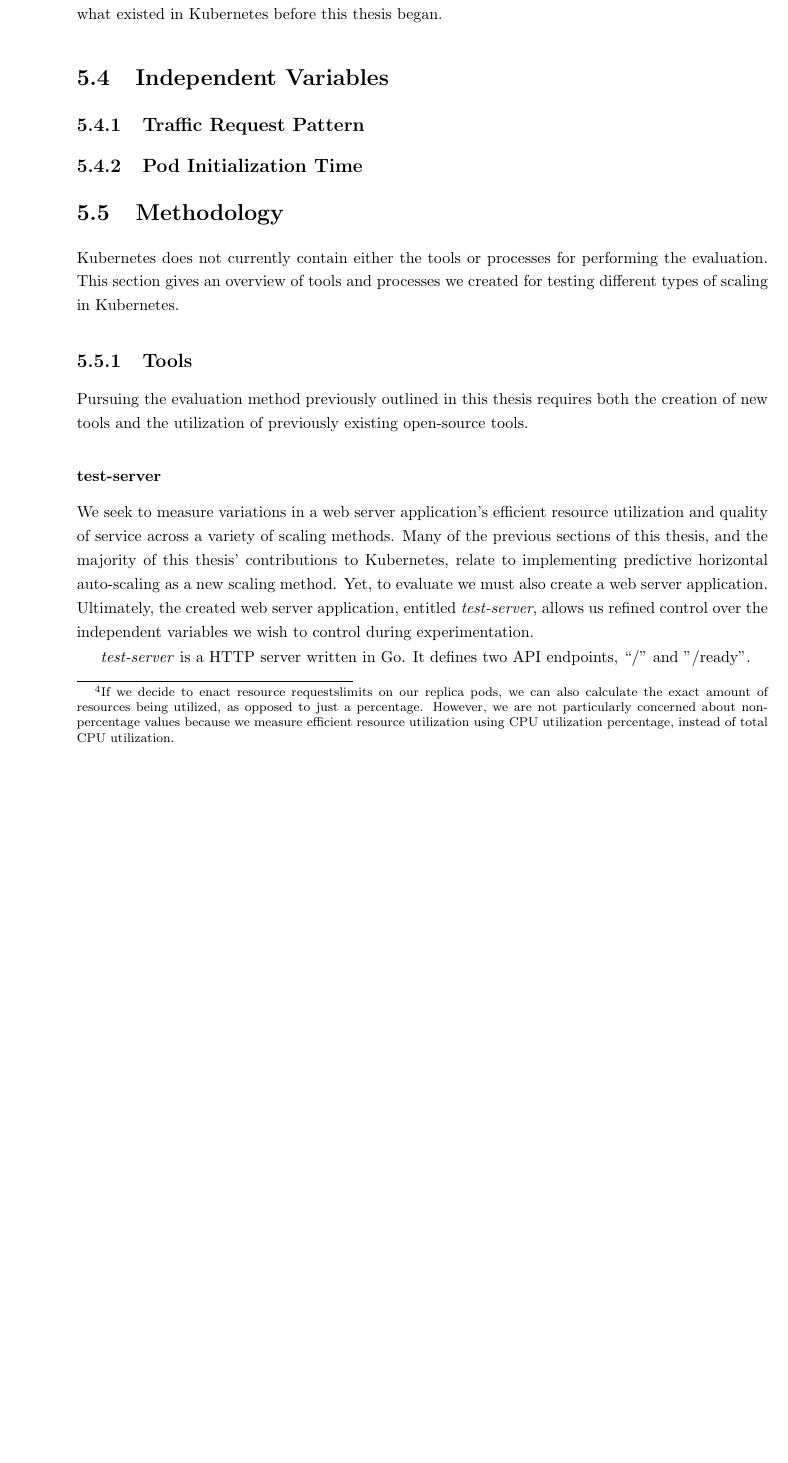
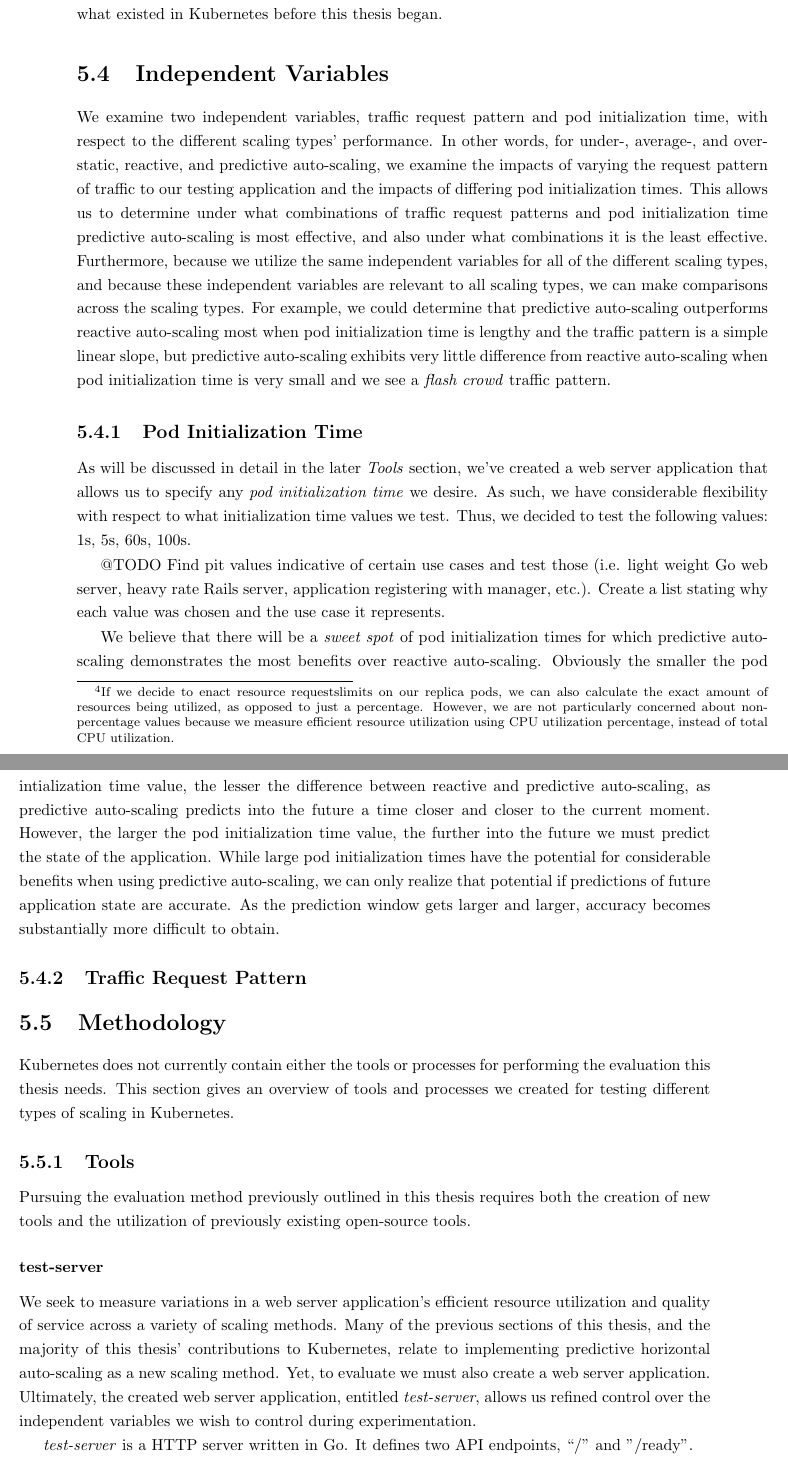
Before and after one commit to mattjmcnaughton/thesis, a LaTeX thesis (writing/thesis.tex, which reads writing/chapters/evaluation/independent-variables.tex, writing/chapters/evaluation/independent-variables/pod-initialization-time.tex, writing/chapters/evaluation/methodology.tex): part of page 39 of 47 before the commit and two parts of pages 39 and 40 of 48 after it, the two joined at a grey line, cut so that both start at the same text, the shorter picture padded with empty space. Compiled offline with pdfLaTeX.

Commit message:
Add ind variable pod init time to eval
Add a discussion of the independent variable `pod initialization time`
to the `independent variables` section. Include comments on how we
expect this variables value to impact our results.

Signed-off-by: mattjmcnaughton <mattjmcnaughton@gmail.com>

```diff
--- a/writing/chapters/evaluation/independent-variables.tex
+++ b/writing/chapters/evaluation/independent-variables.tex
@@ -1,7 +1,24 @@
-\subsection{Traffic Request Pattern}
-
-\input{chapters/evaluation/independent-variables/traffic-request-pattern}
+We examine two independent variables, traffic request pattern and pod
+initialization time, with respect to the different scaling types' performance.
+In other words, for under-, average-, and over-static, reactive, and predictive
+auto-scaling, we examine the impacts of varying the request pattern of traffic
+to our testing application and the impacts of differing pod initialization
+times. This allows us to determine under what combinations of traffic request
+patterns and pod initialization time predictive auto-scaling is most effective,
+and also under what combinations it is the least effective. Furthermore, because
+we utilize the same independent variables for all of the different scaling
+types, and because these independent variables are relevant to all scaling
+types, we can make comparisons across the scaling types. For example, we could
+determine that predictive auto-scaling outperforms reactive auto-scaling most
+when pod initialization time is lengthy and the traffic pattern is a simple
+linear slope, but predictive auto-scaling exhibits very little difference from
+reactive auto-scaling when pod initialization time is very small and we see a
+\textit{flash crowd} traffic pattern.
 
 \subsection{Pod Initialization Time}
 
 \input{chapters/evaluation/independent-variables/pod-initialization-time}
+
+\subsection{Traffic Request Pattern}
+
+\input{chapters/evaluation/independent-variables/traffic-request-pattern}
--- a/writing/chapters/evaluation/independent-variables/pod-initialization-time.tex
+++ b/writing/chapters/evaluation/independent-variables/pod-initialization-time.tex
@@ -0,0 +1,22 @@
+As will be discussed in detail in the later \textit{Tools} section, we've created a web
+server application that allows us to specify any \textit{pod
+initialization time} we desire. As such, we have considerable flexibility with
+respect to what initialization time values we test. Thus, we decided to test the
+following values: 1s, 5s, 60s, 100s.
+
+@TODO Find pit values indicative of certain use cases and test those (i.e. light
+weight Go web server, heavy rate Rails server, application registering with
+manager, etc.). Create a list stating why each value was chosen
+and the use case it represents.
+
+We believe that there will be a \textit{sweet spot} of pod initialization times
+for which predictive auto-scaling demonstrates the most benefits over reactive
+auto-scaling. Obviously the smaller the pod intialization time value, the lesser
+the difference between reactive and predictive auto-scaling, as predictive
+auto-scaling predicts into the future a time closer and closer to the current
+moment. However, the larger the pod initialization time value, the further into
+the future we must predict the state of the application. While large pod
+initialization times have the potential for considerable benefits when using
+predictive auto-scaling, we can only realize that potential if predictions of
+future application state are accurate. As the prediction window gets larger and
+larger, accuracy becomes substantially more difficult to obtain.
--- a/writing/chapters/evaluation/methodology.tex
+++ b/writing/chapters/evaluation/methodology.tex
@@ -1,5 +1,6 @@
 Kubernetes does not currently contain either the tools or processes for
-performing the evaluation. This section gives an overview of tools and processes
+performing the evaluation this thesis needs.
+This section gives an overview of tools and processes
 we created for testing different types of scaling in Kubernetes.
 
 \subsection{Tools}
```
Also changed, not shown: writing/thesis.pdf.
